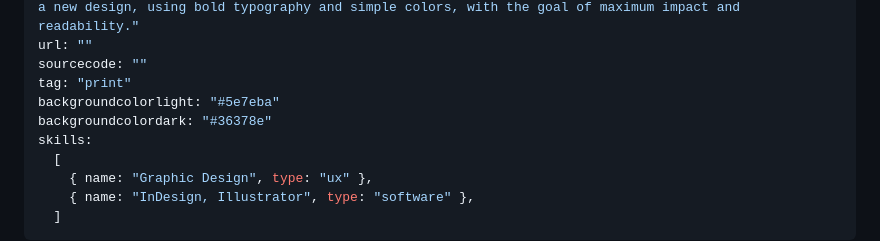
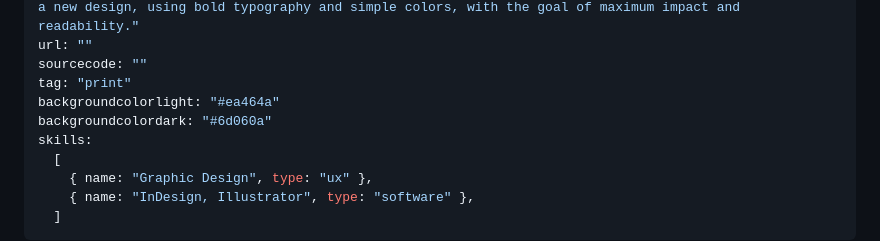
Before and after one commit to kensmash/portfolio, a Markdown page: src/markdown/print-electionmaterials.md, the part around the change. GitHub-like rendering.

```diff
--- a/src/markdown/print-electionmaterials.md
+++ b/src/markdown/print-electionmaterials.md
@@ -8,8 +8,8 @@ desc: "Newspaper ad and postcard mailer for the Shelby County Democratic party f
 url: ""
 sourcecode: ""
 tag: "print"
-backgroundcolorlight: "#5e7eba"
-backgroundcolordark: "#36378e"
+backgroundcolorlight: "#ea464a"
+backgroundcolordark: "#6d060a"
 skills:
   [
     { name: "Graphic Design", type: "ux" },
```
Also changed, not shown: src/markdown/print-lilygardens.md (+2 -2 lines), src/images/about-image-ken.jpg (added), src/images/thumbnails/homepage-cecowl.jpg, src/images/thumbnails/homepage-logo-lilygardens.png (added), src/images/thumbnails/thumbnail-logo-ims.png, src/images/thumbnails/thumbnail-logo-lilygardens.png, 5 other files.
